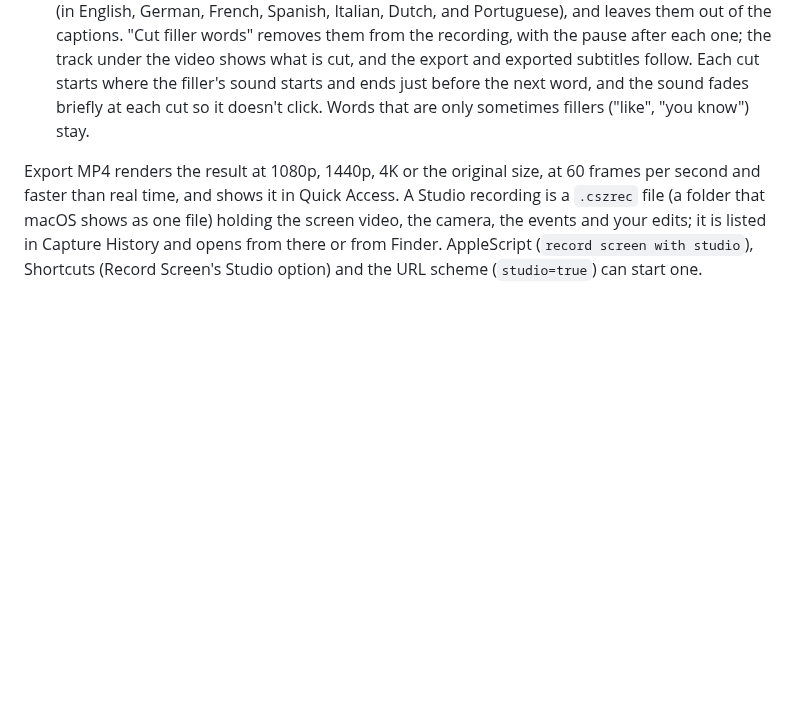
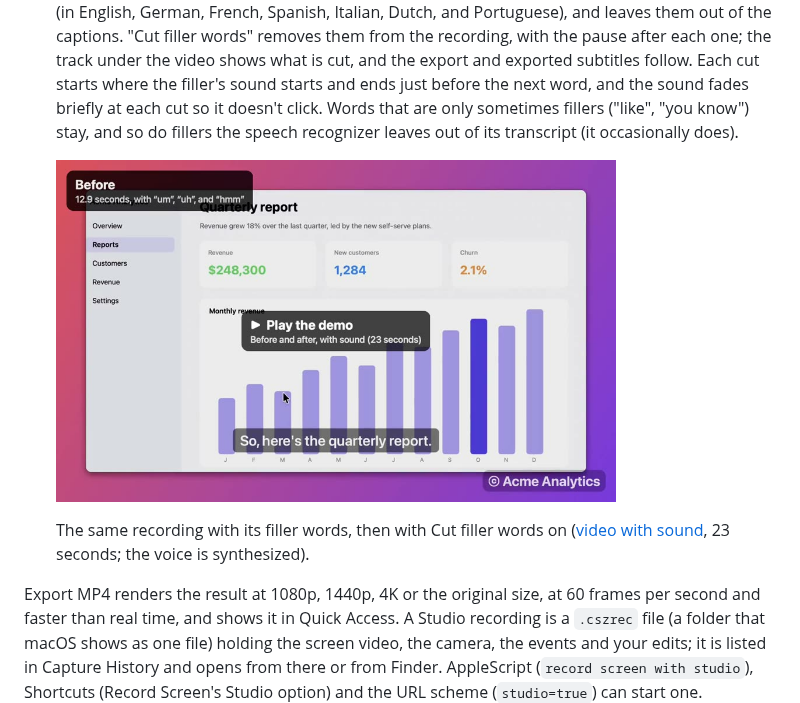
Before and after one commit to houseofmackee/cleanshotz, a Markdown page: README.md, the part around one of its changes. Rendered like a GitHub page; pictures changed too: docs/screenshots/filler-words.jpg (added); blank space fills up the shorter version.

```diff
--- a/README.md
+++ b/README.md
@@ -458,7 +458,14 @@ in the Studio editor, where all of them can be changed afterwards:
   and exported subtitles follow. Each cut starts where the filler's sound
   starts and ends just before the next word, and the sound fades briefly
   at each cut so it doesn't click. Words that are only sometimes fillers
-  ("like", "you know") stay.
+  ("like", "you know") stay, and so do fillers the speech recognizer leaves
+  out of its transcript (it occasionally does).
+
+  [<img src="docs/screenshots/filler-words.jpg" width="560" alt="A frame of the demo video: the quarterly report recording labeled Before, 12.9 seconds, with a play label">](docs/videos/filler-words.mp4)
+
+  The same recording with its filler words, then with Cut filler words
+  on ([video with sound](docs/videos/filler-words.mp4), 23 seconds; the
+  voice is synthesized).
 
 Export MP4 renders the result at 1080p, 1440p, 4K or the original size,
 at 60 frames per second and faster than real time, and shows it in Quick
```
Also changed, not shown: other parts of README.md (+2 -2 lines), CHANGELOG.md (+16 -0 lines), PLAN.md (+4 -1 lines), docs/screenshots/studio-editor.png, 1 other file.
